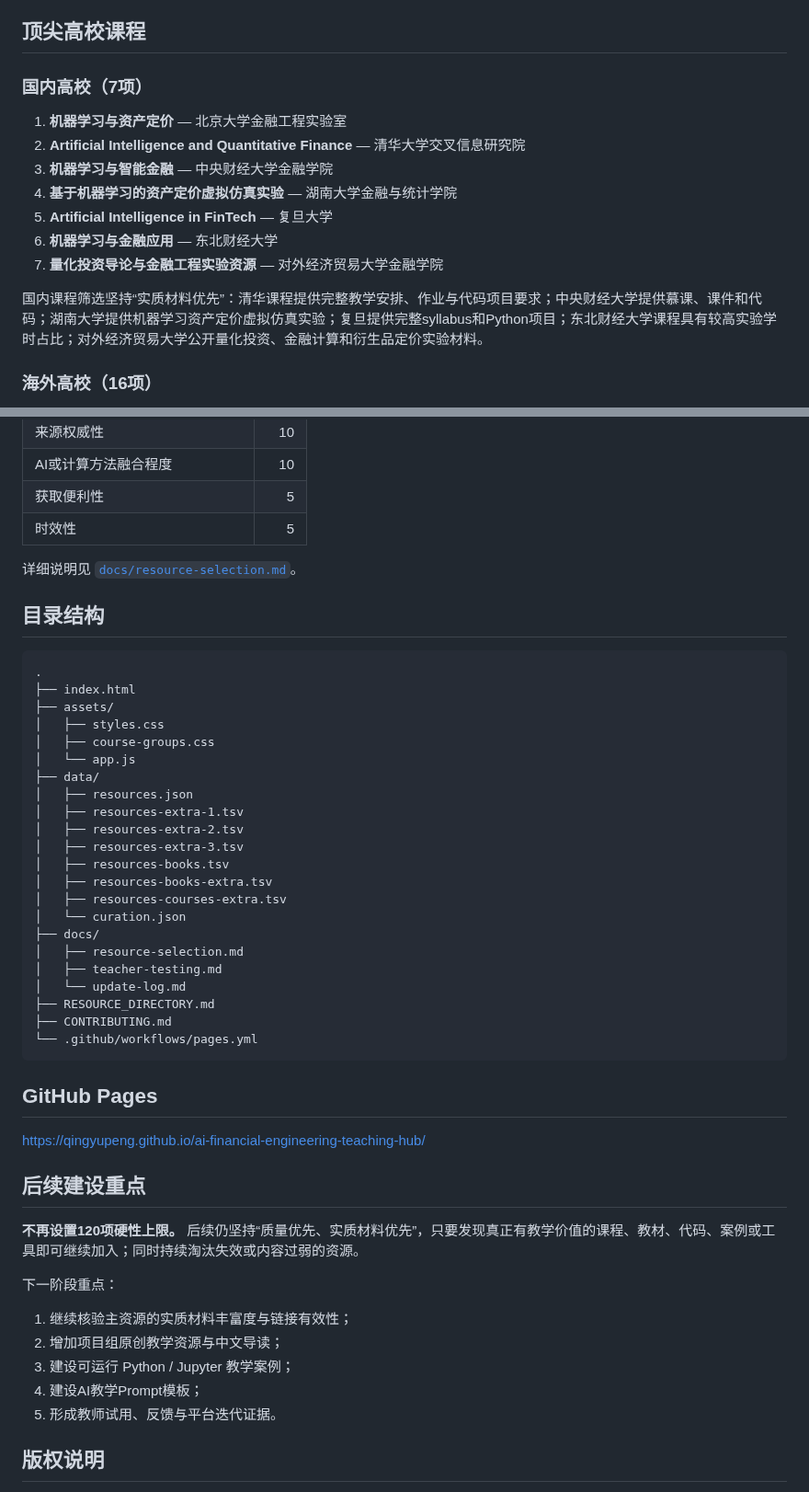
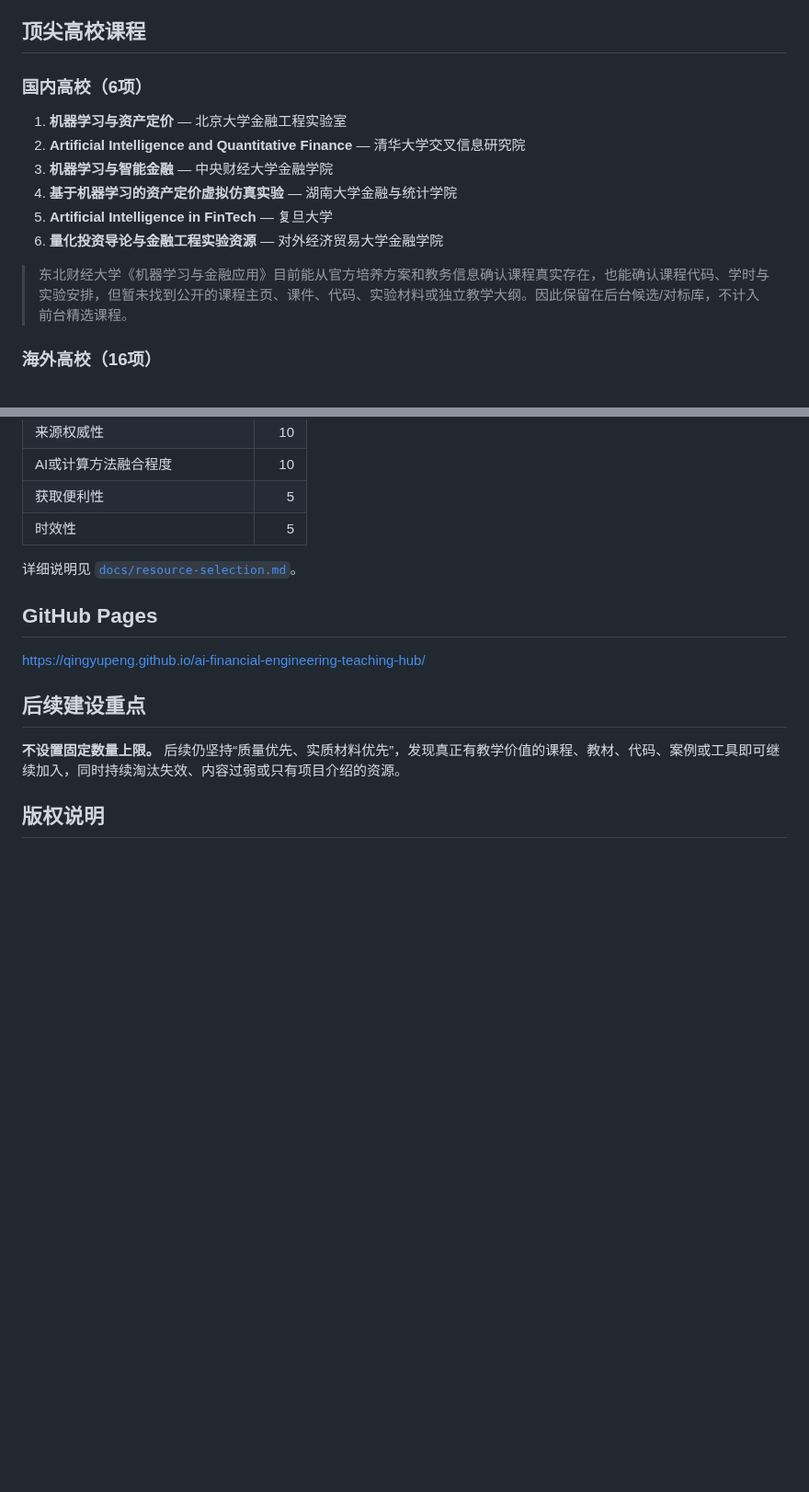
Before and after one commit to qingyupeng/ai-financial-engineering-teaching-hub, a Markdown page: README.md, 2 parts joined by grey strips. Shown at 92% size. Drawn GitHub-style; blank space fills up the shorter version.

Commit message:
Correct course counts after DUFE curation review

````diff
--- a/README.md
+++ b/README.md
@@ -51,17 +51,16 @@
 
 ## 顶尖高校课程
 
-### 国内高校（7项）
+### 国内高校（6项）
 
 1. **机器学习与资产定价** — 北京大学金融工程实验室
 2. **Artificial Intelligence and Quantitative Finance** — 清华大学交叉信息研究院
 3. **机器学习与智能金融** — 中央财经大学金融学院
 4. **基于机器学习的资产定价虚拟仿真实验** — 湖南大学金融与统计学院
 5. **Artificial Intelligence in FinTech** — 复旦大学
-6. **机器学习与金融应用** — 东北财经大学
-7. **量化投资导论与金融工程实验资源** — 对外经济贸易大学金融学院
+6. **量化投资导论与金融工程实验资源** — 对外经济贸易大学金融学院
 
-国内课程筛选坚持“实质材料优先”：清华课程提供完整教学安排、作业与代码项目要求；中央财经大学提供慕课、课件和代码；湖南大学提供机器学习资产定价虚拟仿真实验；复旦提供完整syllabus和Python项目；东北财经大学课程具有较高实验学时占比；对外经济贸易大学公开量化投资、金融计算和衍生品定价实验材料。
+> 东北财经大学《机器学习与金融应用》目前能从官方培养方案和教务信息确认课程真实存在，也能确认课程代码、学时与实验安排，但暂未找到公开的课程主页、课件、代码、实验材料或独立教学大纲。因此保留在后台候选/对标库，不计入前台精选课程。
 
 ### 海外高校（16项）
 
@@ -140,48 +110,13 @@
 
 详细说明见 [`docs/resource-selection.md`](docs/resource-selection.md)。
 
-## 目录结构
-
-```text
-.
-├── index.html
-├── assets/
-│   ├── styles.css
-│   ├── course-groups.css
-│   └── app.js
-├── data/
-│   ├── resources.json
-│   ├── resources-extra-1.tsv
-│   ├── resources-extra-2.tsv
-│   ├── resources-extra-3.tsv
-│   ├── resources-books.tsv
-│   ├── resources-books-extra.tsv
-│   ├── resources-courses-extra.tsv
-│   └── curation.json
-├── docs/
-│   ├── resource-selection.md
-│   ├── teacher-testing.md
-│   └── update-log.md
-├── RESOURCE_DIRECTORY.md
-├── CONTRIBUTING.md
-└── .github/workflows/pages.yml
-```
-
 ## GitHub Pages
 
 https://qingyupeng.github.io/ai-financial-engineering-teaching-hub/
 
 ## 后续建设重点
 
-**不再设置120项硬性上限。** 后续仍坚持“质量优先、实质材料优先”，只要发现真正有教学价值的课程、教材、代码、案例或工具即可继续加入；同时持续淘汰失效或内容过弱的资源。
-
-下一阶段重点：
-
-1. 继续核验主资源的实质材料丰富度与链接有效性；
-2. 增加项目组原创教学资源与中文导读；
-3. 建设可运行 Python / Jupyter 教学案例；
-4. 建设AI教学Prompt模板；
-5. 形成教师试用、反馈与平台迭代证据。
+**不设置固定数量上限。** 后续仍坚持“质量优先、实质材料优先”，发现真正有教学价值的课程、教材、代码、案例或工具即可继续加入，同时持续淘汰失效、内容过弱或只有项目介绍的资源。
 
 ## 版权说明
 
````
Also changed, not shown: other parts of README.md (+14 -43 lines).
